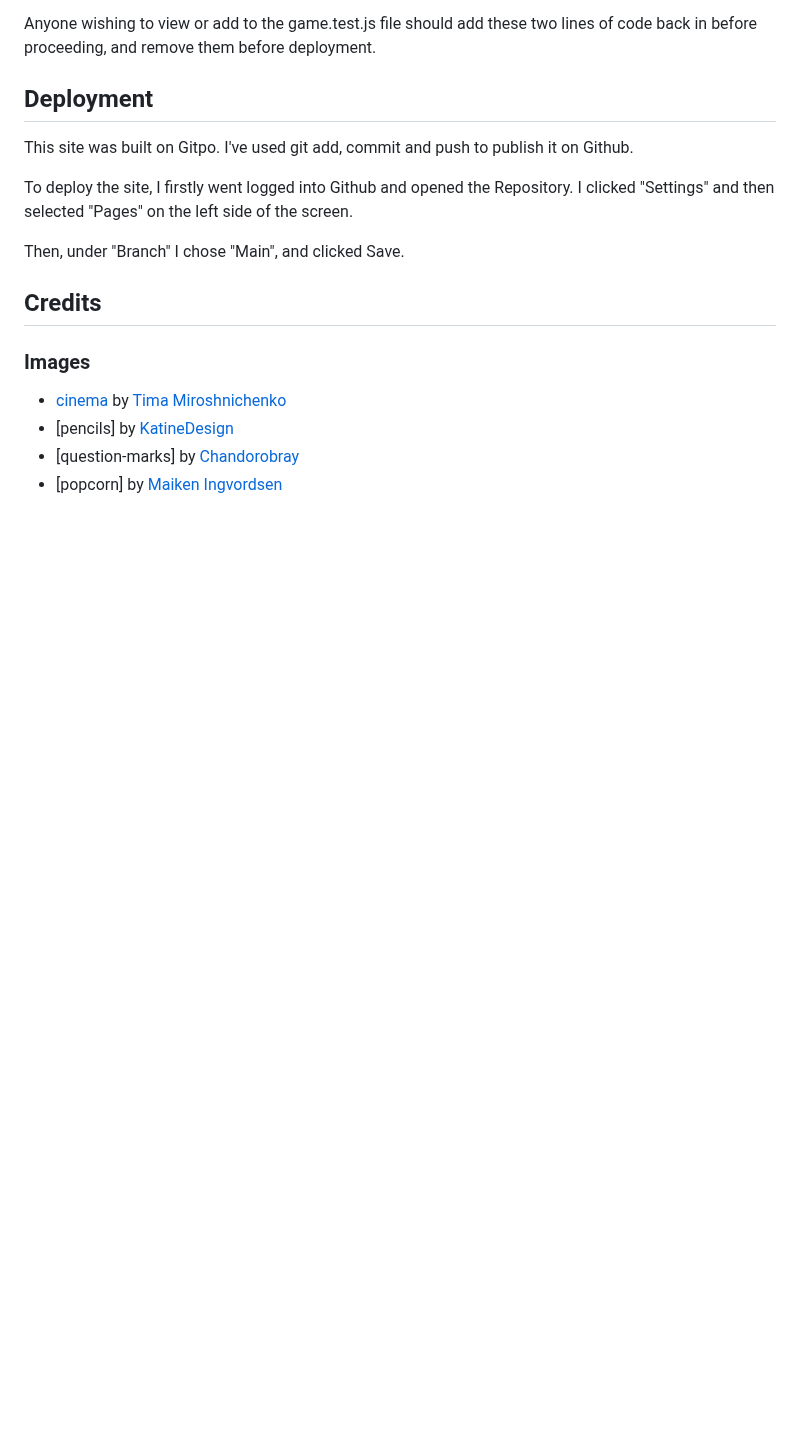
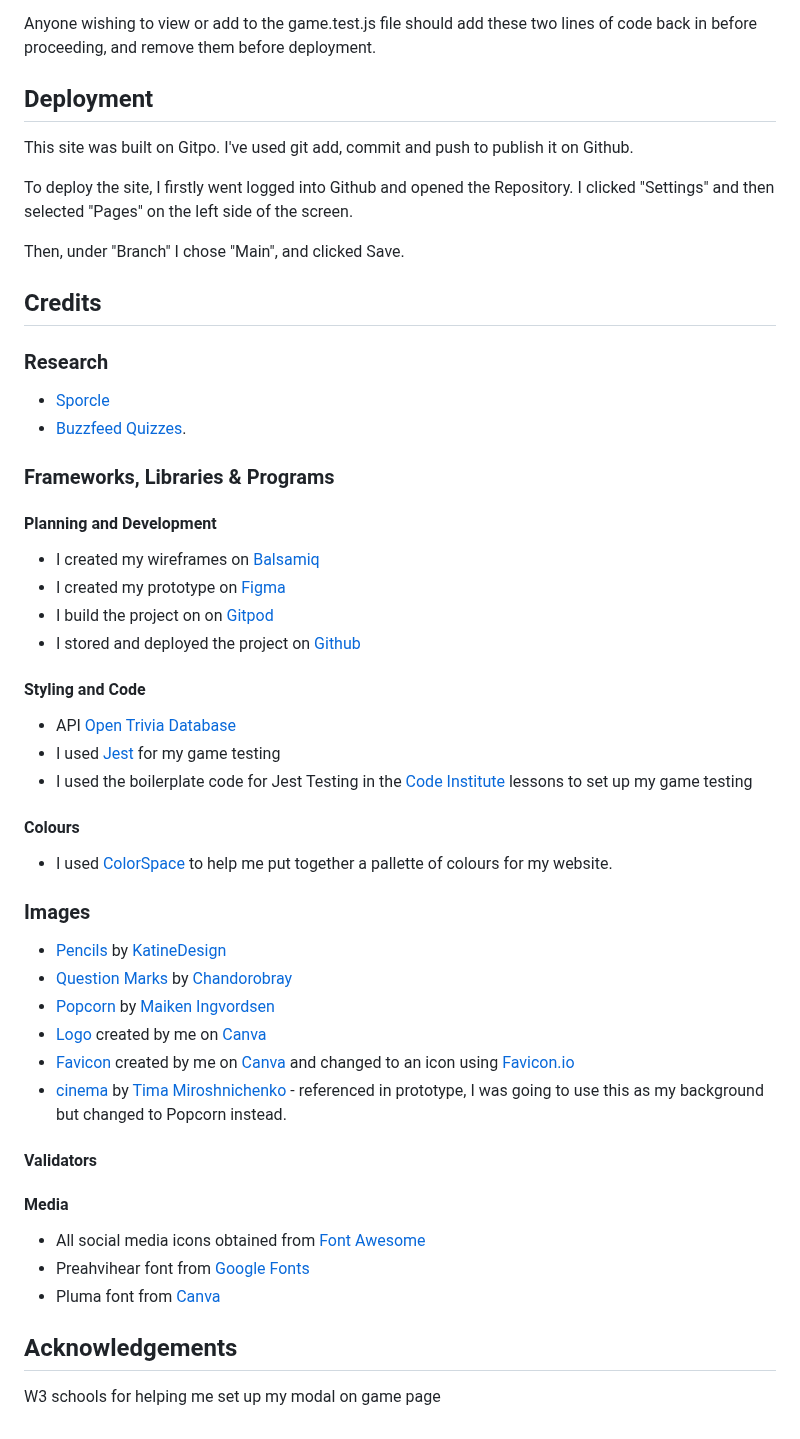
Before and after one commit to lilli-mcnally/quiz-whizz, a Markdown page: README.md, the part around the change. Drawn GitHub-style; blank space fills up the shorter version.

Commit message:
Add Credits section

```diff
--- a/README.md
+++ b/README.md
@@ -337,8 +337,39 @@ Then, under "Branch" I chose "Main", and clicked Save.
 
 ## Credits
 
+### Research
+- [Sporcle]( https://www.sporcle.com/?refresh)
+- [Buzzfeed Quizzes](https://www.buzzfeed.com/uk/quizzes).
+
+### Frameworks, Libraries & Programs
+#### Planning and Development
+- I created my wireframes on [Balsamiq](https://balsamiq.com/)
+- I created my prototype on [Figma](https://www.figma.com/)
+- I build the project on on [Gitpod](https://gitpod.io/)
+- I stored and deployed the project on [Github](https://github.com/)
+
+#### Styling and Code
+- API [Open Trivia Database](https://opentdb.com/)
+- I used [Jest](https://jestjs.io/) for my game testing
+- I used the boilerplate code for Jest Testing in the [Code Institute](codeinstitute.net) lessons to set up my game testing
+
+#### Colours
+- I used [ColorSpace](https://mycolor.space/) to help me put together a pallette of colours for my website.
+
 ### Images
-- [cinema](/assets/images/cinema.jpg) by [Tima Miroshnichenko](https://www.pexels.com/@tima-miroshnichenko/)
-- [pencils] by [KatineDesign](https://pixabay.com/users/katinedesign-1833633/)
-- [question-marks] by [Chandorobray](https://pixabay.com/users/chandorobray-29401458/)
-- [popcorn] by [Maiken Ingvordsen](https://unsplash.com/photos/Bz-eN8FoVPE)
+- [Pencils](assets/images/pencils.webp) by [KatineDesign](https://pixabay.com/users/katinedesign-1833633/)
+- [Question Marks](assets/images/question-marks.webp) by [Chandorobray](https://pixabay.com/users/chandorobray-29401458/)
+- [Popcorn](assets/images/popcorn.webp) by [Maiken Ingvordsen](https://unsplash.com/photos/Bz-eN8FoVPE)
+- [Logo](assets/images/logo.webp) created by me on [Canva](https://www.canva.com/)
+- [Favicon](assets/images/quiz-whizz-favicon.ico) created by me on [Canva](https://www.canva.com/) and changed to an icon using [Favicon.io](https://favicon.io/)
+- [cinema]( https://www.pexels.com/photo/an-empty-cinema-7991486/) by [Tima Miroshnichenko]( https://www.pexels.com/@tima-miroshnichenko/) - referenced in prototype, I was going to use this as my background but changed to Popcorn instead.
+
+#### Validators
+
+#### Media
+- All social media icons obtained from [Font Awesome](https://fontawesome.com/)
+- Preahvihear font from [Google Fonts](https://fonts.google.com/)
+- Pluma font from [Canva](https://www.canva.com/)
+
+## Acknowledgements
+W3 schools for helping me set up my modal on game page
```
